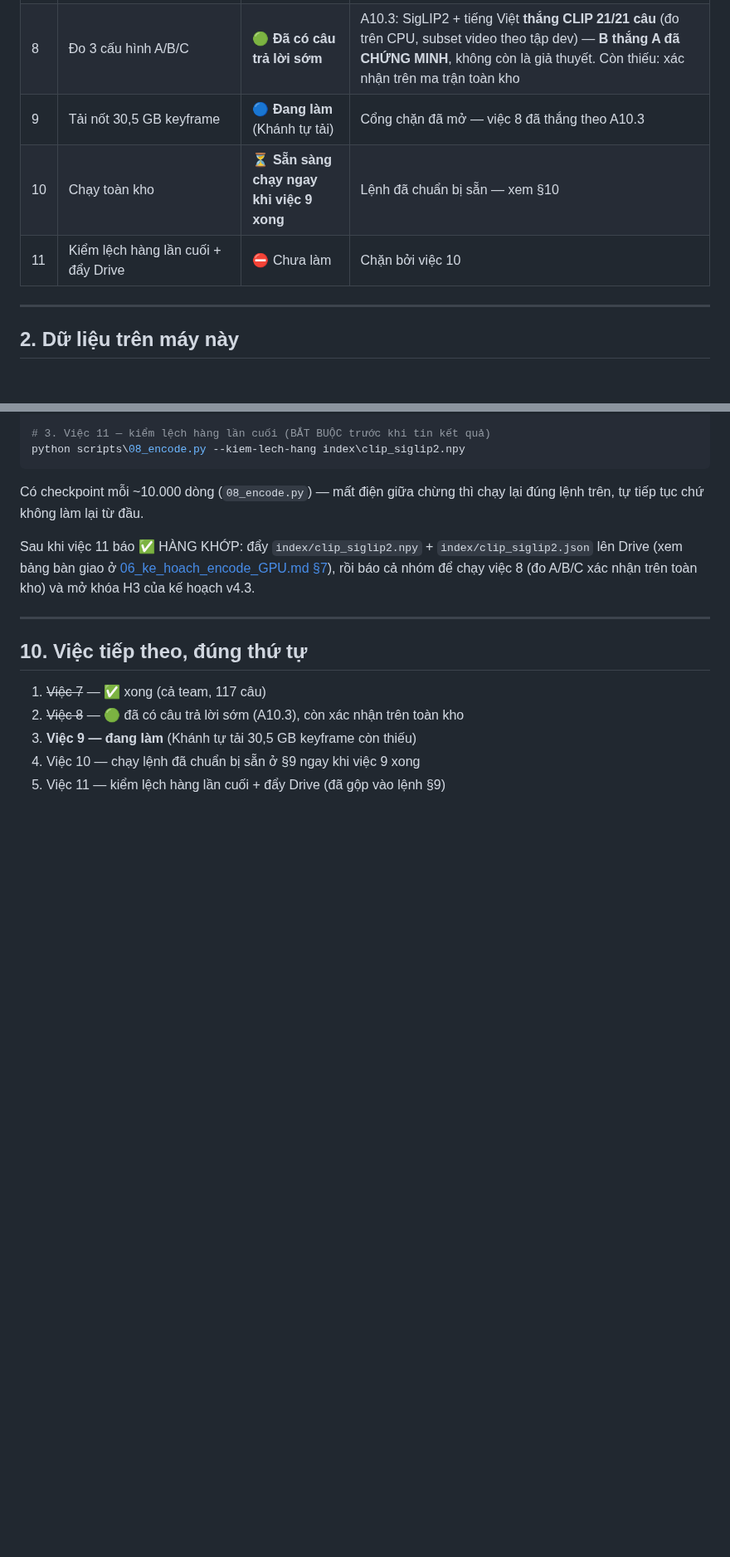
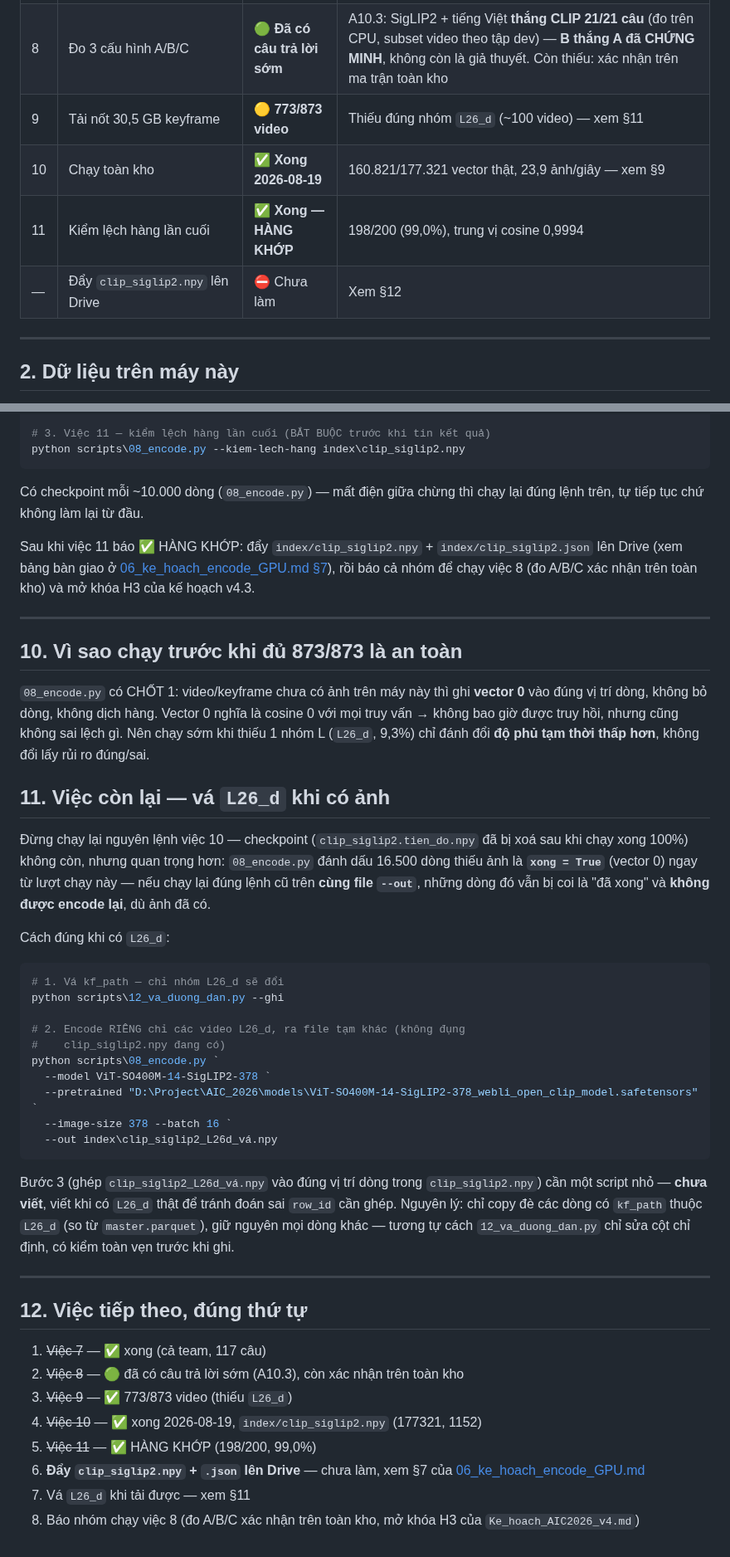
Before and after one commit to QuocKhanhDev-it/AIC_2026_FirstDance, a Markdown page: docs/08_nhat_ky_encode_GPU.md, 2 parts joined by grey strips. Shown at 83% size. Rendered like a GitHub page; blank space fills up the shorter version.

Commit message:
Viec 10-11 XONG: encode toan kho SigLIP2 (160.821/177.321 vector that, 23,9 anh/giay), kiem lech hang 198/200 (99,0%) - HANG KHOP

````diff
--- a/docs/08_nhat_ky_encode_GPU.md
+++ b/docs/08_nhat_ky_encode_GPU.md
@@ -22,9 +22,10 @@ nhóm biết máy này đang ở đâu.
 | 6 | Kiểm lệch hàng `row_id` | ✅ Xong | 134/134 cặp khớp (100%) — HÀNG KHỚP |
 | 7 | Soạn tập dev trên 100 video | ✅ **Xong (cả team)** | **117 câu, đủ 10 nhóm L** — 97 vào `dev/tap_dev.jsonl`, 20 giữ kín ở `dev/tap_test.jsonl`. Xem §7 |
 | 8 | Đo 3 cấu hình A/B/C | 🟢 **Đã có câu trả lời sớm** | A10.3: SigLIP2 + tiếng Việt **thắng CLIP 21/21 câu** (đo trên CPU, subset video theo tập dev) — **B thắng A đã CHỨNG MINH**, không còn là giả thuyết. Còn thiếu: xác nhận trên ma trận toàn kho |
-| 9 | Tải nốt 30,5 GB keyframe | 🔵 **Đang làm** (Khánh tự tải) | Cổng chặn đã mở — việc 8 đã thắng theo A10.3 |
-| 10 | Chạy toàn kho | ⏳ **Sẵn sàng chạy ngay khi việc 9 xong** | Lệnh đã chuẩn bị sẵn — xem §10 |
-| 11 | Kiểm lệch hàng lần cuối + đẩy Drive | ⛔ Chưa làm | Chặn bởi việc 10 |
+| 9 | Tải nốt 30,5 GB keyframe | 🟡 **773/873 video** | Thiếu đúng nhóm `L26_d` (~100 video) — xem §11 |
+| 10 | Chạy toàn kho | ✅ **Xong 2026-08-19** | 160.821/177.321 vector thật, 23,9 ảnh/giây — xem §9 |
+| 11 | Kiểm lệch hàng lần cuối | ✅ **Xong — HÀNG KHỚP** | 198/200 (99,0%), trung vị cosine 0,9994 |
+| — | Đẩy `clip_siglip2.npy` lên Drive | ⛔ Chưa làm | Xem §12 |
 
 ---
 
@@ -192,10 +224,55 @@ H3 của kế hoạch v4.3.
 
 ---
 
-## 10. Việc tiếp theo, đúng thứ tự
+## 10. Vì sao chạy trước khi đủ 873/873 là an toàn
+
+`08_encode.py` có CHỐT 1: video/keyframe chưa có ảnh trên máy này thì ghi
+**vector 0** vào đúng vị trí dòng, không bỏ dòng, không dịch hàng. Vector 0
+nghĩa là cosine 0 với mọi truy vấn → không bao giờ được truy hồi, nhưng cũng
+không sai lệch gì. Nên chạy sớm khi thiếu 1 nhóm L (`L26_d`, 9,3%) chỉ đánh
+đổi **độ phủ tạm thời thấp hơn**, không đổi lấy rủi ro đúng/sai.
+
+## 11. Việc còn lại — vá `L26_d` khi có ảnh
+
+Đừng chạy lại nguyên lệnh việc 10 — checkpoint (`clip_siglip2.tien_do.npy` đã
+bị xoá sau khi chạy xong 100%) không còn, nhưng quan trọng hơn: `08_encode.py`
+đánh dấu 16.500 dòng thiếu ảnh là **`xong = True`** (vector 0) ngay từ lượt
+chạy này — nếu chạy lại đúng lệnh cũ trên **cùng file `--out`**, những dòng đó
+vẫn bị coi là "đã xong" và **không được encode lại**, dù ảnh đã có.
+
+Cách đúng khi có `L26_d`:
+
+```powershell
+# 1. Vá kf_path — chỉ nhóm L26_d sẽ đổi
+python scripts\12_va_duong_dan.py --ghi
+
+# 2. Encode RIÊNG chỉ các video L26_d, ra file tạm khác (không đụng
+#    clip_siglip2.npy đang có)
+python scripts\08_encode.py `
+  --model ViT-SO400M-14-SigLIP2-378 `
+  --pretrained "D:\Project\AIC_2026\models\ViT-SO400M-14-SigLIP2-378_webli_open_clip_model.safetensors" `
+  --image-size 378 --batch 16 `
+  --out index\clip_siglip2_L26d_vá.npy
+```
+
+Bước 3 (ghép `clip_siglip2_L26d_vá.npy` vào đúng vị trí dòng trong
+`clip_siglip2.npy`) cần một script nhỏ — **chưa viết**, viết khi có `L26_d`
+thật để tránh đoán sai `row_id` cần ghép. Nguyên lý: chỉ copy đè các dòng có
+`kf_path` thuộc `L26_d` (so từ `master.parquet`), giữ nguyên mọi dòng khác —
+tương tự cách `12_va_duong_dan.py` chỉ sửa cột chỉ định, có kiểm toàn vẹn
+trước khi ghi.
+
+---
+
+## 12. Việc tiếp theo, đúng thứ tự
 
 1. ~~Việc 7~~ — ✅ xong (cả team, 117 câu)
 2. ~~Việc 8~~ — 🟢 đã có câu trả lời sớm (A10.3), còn xác nhận trên toàn kho
-3. **Việc 9 — đang làm** (Khánh tự tải 30,5 GB keyframe còn thiếu)
-4. Việc 10 — chạy lệnh đã chuẩn bị sẵn ở §9 ngay khi việc 9 xong
-5. Việc 11 — kiểm lệch hàng lần cuối + đẩy Drive (đã gộp vào lệnh §9)
+3. ~~Việc 9~~ — ✅ 773/873 video (thiếu `L26_d`)
+4. ~~Việc 10~~ — ✅ xong 2026-08-19, `index/clip_siglip2.npy` (177321, 1152)
+5. ~~Việc 11~~ — ✅ HÀNG KHỚP (198/200, 99,0%)
+6. **Đẩy `clip_siglip2.npy` + `.json` lên Drive** — chưa làm, xem §7 của
+   [06_ke_hoach_encode_GPU.md](06_ke_hoach_encode_GPU.md#7-bảng-bàn-giao)
+7. Vá `L26_d` khi tải được — xem §11
+8. Báo nhóm chạy việc 8 (đo A/B/C xác nhận trên toàn kho, mở khóa H3 của
+   `Ke_hoach_AIC2026_v4.md`)
````
Also changed, not shown: other parts of docs/08_nhat_ky_encode_GPU.md (+32 -1 lines).
